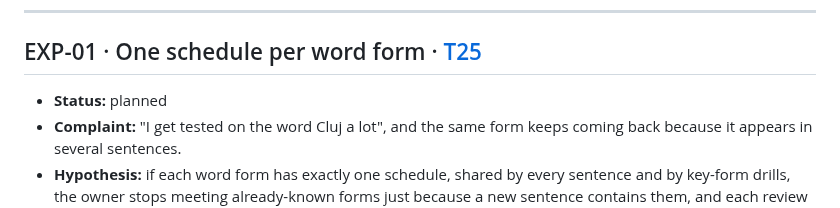
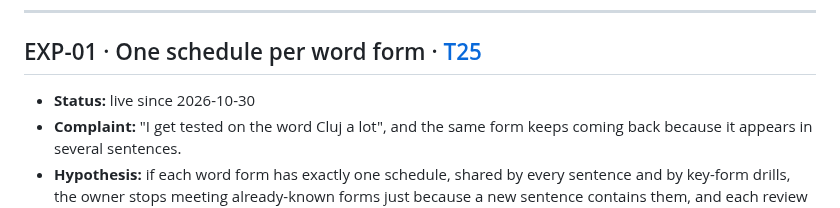
Before and after one commit to xferguson/DaciaGlot, a Markdown page: docs/EXPERIMENTS.md, the part around the change. GitHub-like rendering.

Commit message:
STATUS: mark T25 done
Co-Authored-By: Claude Sonnet 5.5 <noreply@anthropic.com>
Claude-Session: https://claude.ai/code/session_01RYihVLvWAAzUxPGuL8jRpw

```diff
--- a/docs/EXPERIMENTS.md
+++ b/docs/EXPERIMENTS.md
@@ -49,7 +49,7 @@ Status values: `planned` → `live since YYYY-MM-DD` (set when the task's PR mer
 
 ## EXP-01 · One schedule per word form · [T25](tasks/T25-per-form-schedule.md)
 
-- **Status:** planned
+- **Status:** live since 2026-10-30
 - **Complaint:** "I get tested on the word Cluj a lot", and the same form keeps coming back because it appears in several sentences.
 - **Hypothesis:** if each word form has exactly one schedule, shared by every sentence and by key-form drills, the owner stops meeting already-known forms just because a new sentence contains them, and each review shows the form in a *different* sentence, so it's a real test.
 - **Change:** `fm:<lex>:<form>` cards replace stored `cz`/`kf` schedules. When due, the form is blanked in a seen sentence not used for it recently, or shown as a bare key-form drill if none fits.
```
Also changed, not shown: docs/STATUS.md (+1 -1 lines).
